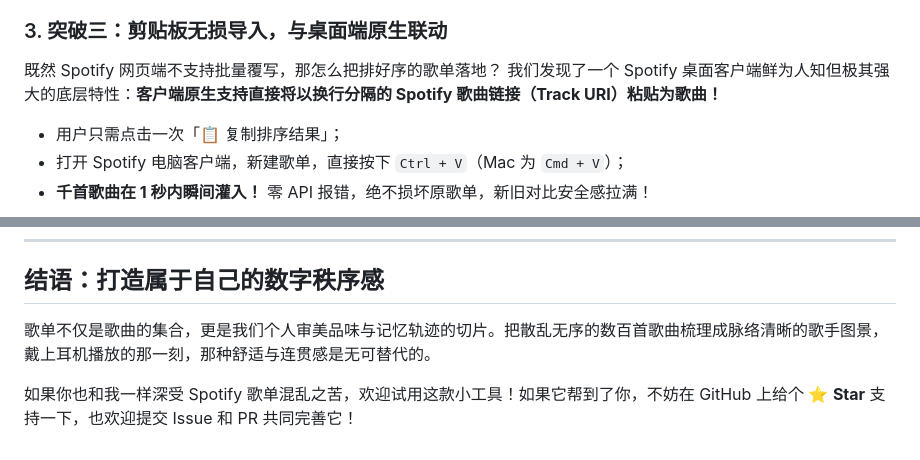
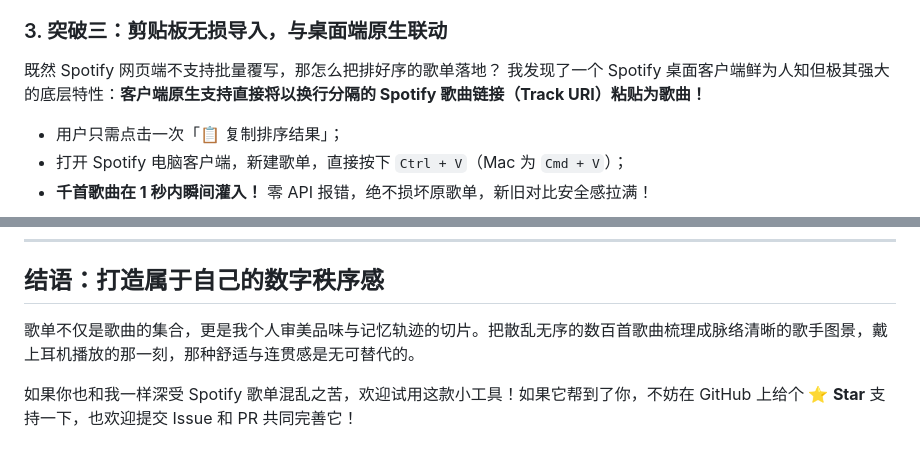
Before and after one commit to csxo/spotify-playlist-sorter, a Markdown page: BLOG.md, 2 parts joined by grey strips. GitHub-like rendering.

```diff
--- a/BLOG.md
+++ b/BLOG.md
@@ -58,7 +58,7 @@ GET https://open.spotify.com/get_access_token?reason=transport&productType=web_p
 
 ### 3. 突破三：剪贴板无损导入，与桌面端原生联动
 既然 Spotify 网页端不支持批量覆写，那怎么把排好序的歌单落地？
-我们发现了一个 Spotify 桌面客户端鲜为人知但极其强大的底层特性：**客户端原生支持直接将以换行分隔的 Spotify 歌曲链接（Track URI）粘贴为歌曲！**
+我发现了一个 Spotify 桌面客户端鲜为人知但极其强大的底层特性：**客户端原生支持直接将以换行分隔的 Spotify 歌曲链接（Track URI）粘贴为歌曲！**
 * 用户只需点击一次「📋 复制排序结果」；
 * 打开 Spotify 电脑客户端，新建歌单，直接按下 `Ctrl + V`（Mac 为 `Cmd + V`）；
 * **千首歌曲在 1 秒内瞬间灌入！** 零 API 报错，绝不损坏原歌单，新旧对比安全感拉满！
@@ -143,6 +143,6 @@ flowchart LR
 
 ## 结语：打造属于自己的数字秩序感
 
-歌单不仅是歌曲的集合，更是我们个人审美品味与记忆轨迹的切片。把散乱无序的数百首歌曲梳理成脉络清晰的歌手图景，戴上耳机播放的那一刻，那种舒适与连贯感是无可替代的。
+歌单不仅是歌曲的集合，更是我个人审美品味与记忆轨迹的切片。把散乱无序的数百首歌曲梳理成脉络清晰的歌手图景，戴上耳机播放的那一刻，那种舒适与连贯感是无可替代的。
 
 如果你也和我一样深受 Spotify 歌单混乱之苦，欢迎试用这款小工具！如果它帮到了你，不妨在 GitHub 上给个 ⭐ **Star** 支持一下，也欢迎提交 Issue 和 PR 共同完善它！
```
Also changed, not shown: other parts of BLOG.md (+11 -11 lines).
